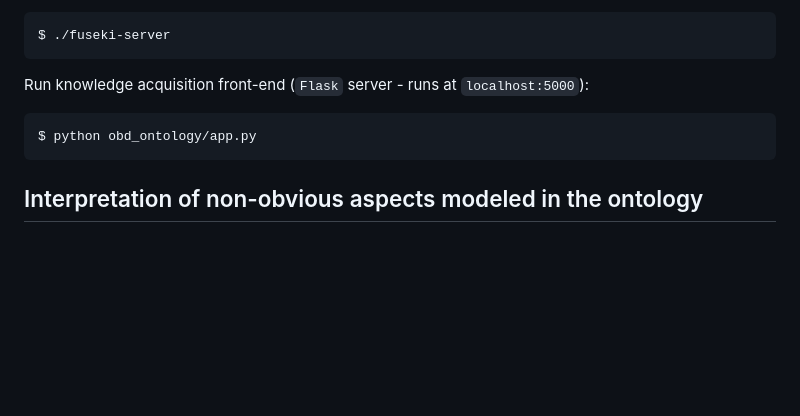
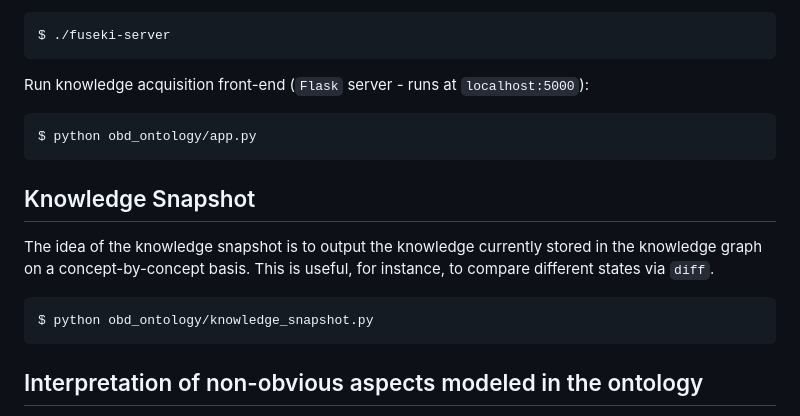
Before and after one commit to tbohne/obd_ontology, a Markdown page: README.md, the part around the change. GitHub-like rendering; blank space fills up the shorter version.

Commit message:
extend readme

````diff
--- a/README.md
+++ b/README.md
@@ -101,6 +101,13 @@ Run knowledge acquisition front-end (`Flask` server - runs at `localhost:5000`):
 $ python obd_ontology/app.py
 ```
 
+## Knowledge Snapshot
+
+The idea of the knowledge snapshot is to output the knowledge currently stored in the knowledge graph on a concept-by-concept basis. This is useful, for instance, to compare different states via `diff`.
+```
+$ python obd_ontology/knowledge_snapshot.py
+```
+
 ## Interpretation of non-obvious aspects modeled in the ontology
 
 - `use_oscilloscope`: `true` means that it is generally possible to diagnose faults on this component using an oscilloscope
````
